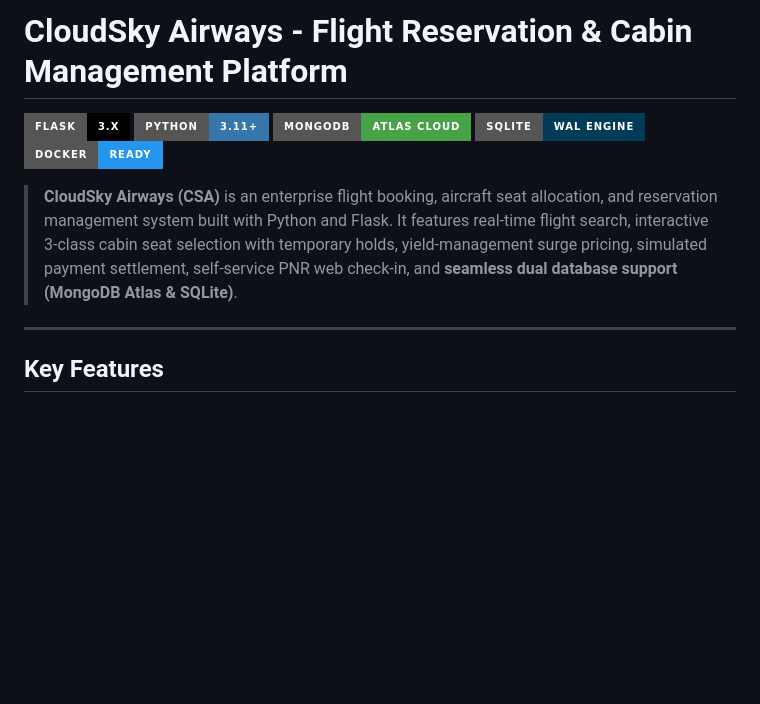
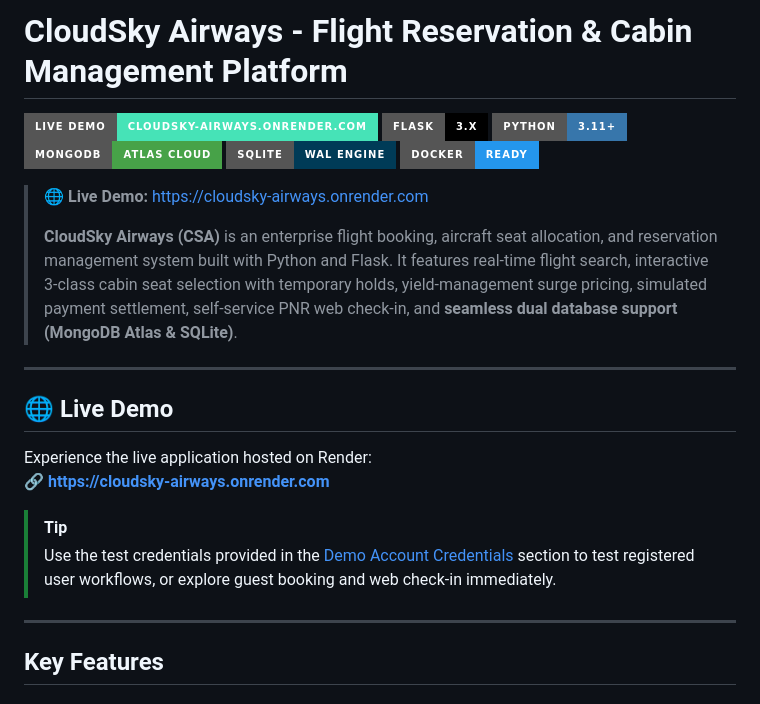
Before and after one commit to nithin16-cloud/csa, a Markdown page: README.md, the part around the change. GitHub-like rendering; badges without logos; blank space fills up the shorter version.

Commit message:
docs: add live demo link to README

```diff
--- a/README.md
+++ b/README.md
@@ -1,12 +1,25 @@
 # CloudSky Airways - Flight Reservation & Cabin Management Platform
 
+[![Live Demo](https://img.shields.io/badge/Live_Demo-cloudsky--airways.onrender.com-46E3B7?style=for-the-badge&logo=render&logoColor=white)](https://cloudsky-airways.onrender.com)
 [![Flask](https://img.shields.io/badge/Flask-3.x-000000?style=for-the-badge&logo=flask&logoColor=white)](https://flask.palletsprojects.com)
 [![Python](https://img.shields.io/badge/Python-3.11%2B-3776AB?style=for-the-badge&logo=python&logoColor=white)](https://www.python.org)
 [![MongoDB](https://img.shields.io/badge/MongoDB-Atlas_Cloud-47A248?style=for-the-badge&logo=mongodb&logoColor=white)](https://www.mongodb.com/atlas)
 [![SQLite](https://img.shields.io/badge/SQLite-WAL_Engine-003B57?style=for-the-badge&logo=sqlite&logoColor=white)](https://www.sqlite.org)
 [![Docker](https://img.shields.io/badge/Docker-Ready-2496ED?style=for-the-badge&logo=docker&logoColor=white)](https://www.docker.com)
 
+> 🌐 **Live Demo:** [https://cloudsky-airways.onrender.com](https://cloudsky-airways.onrender.com)
+>
 > **CloudSky Airways (CSA)** is an enterprise flight booking, aircraft seat allocation, and reservation management system built with Python and Flask. It features real-time flight search, interactive 3-class cabin seat selection with temporary holds, yield-management surge pricing, simulated payment settlement, self-service PNR web check-in, and **seamless dual database support (MongoDB Atlas & SQLite)**.
+
+---
+
+## 🌐 Live Demo
+
+Experience the live application hosted on Render:
+🔗 **[https://cloudsky-airways.onrender.com](https://cloudsky-airways.onrender.com)**
+
+> [!TIP]
+> Use the test credentials provided in the [Demo Account Credentials](#demo-account-credentials) section to test registered user workflows, or explore guest booking and web check-in immediately.
 
 ---
 
```
